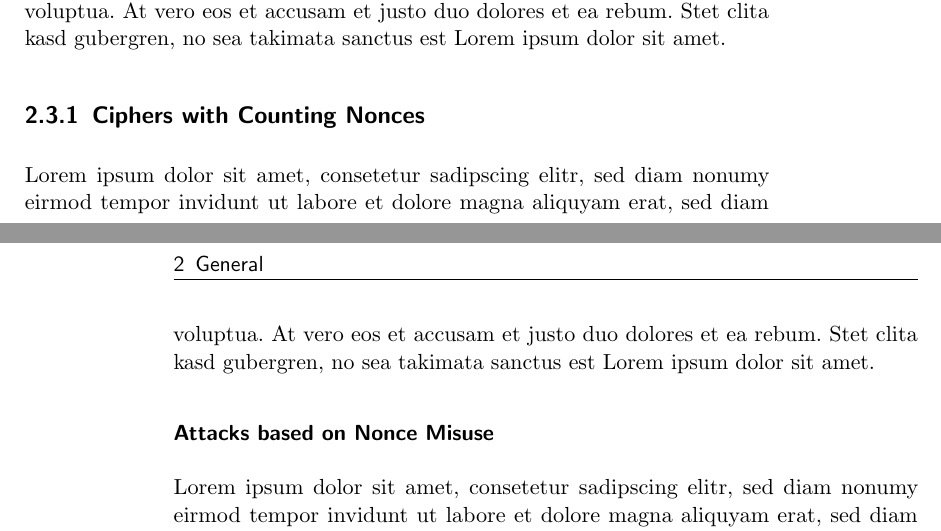
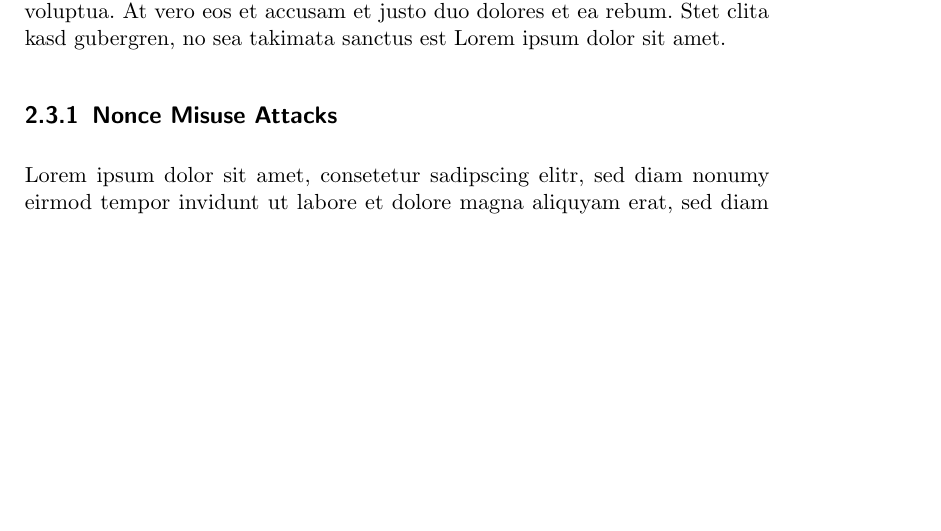
Before and after one commit to sigttou/db_master_thesis, a LaTeX thesis (thesis/main.tex, which reads thesis/general.tex): two parts of pages 19 and 20 of 27 before the commit and part of page 19 of 27 after it, the two joined at a grey line, cut so that both start at the same text, the shorter picture padded with empty space. Compiled offline with pdfLaTeX; an older LaTeX class or package is replaced by its successor.

Commit message:
DEL: not needed section about nonce ciphers

```diff
--- a/thesis/general.tex
+++ b/thesis/general.tex
@@ -87,14 +87,7 @@ tempor invidunt ut labore et dolore magna aliquyam erat, sed diam voluptua. At
 vero eos et accusam et justo duo dolores et ea rebum. Stet clita kasd gubergren,
 no sea takimata sanctus est Lorem ipsum dolor sit amet.
 
-\subsection{Ciphers with Counting Nonces}
-
-Lorem ipsum dolor sit amet, consetetur sadipscing elitr, sed diam nonumy eirmod
-tempor invidunt ut labore et dolore magna aliquyam erat, sed diam voluptua. At
-vero eos et accusam et justo duo dolores et ea rebum. Stet clita kasd gubergren,
-no sea takimata sanctus est Lorem ipsum dolor sit amet.
-
-\subsubsection{Attacks based on Nonce Misuse}
+\subsection{Nonce Misuse Attacks}
 
 Lorem ipsum dolor sit amet, consetetur sadipscing elitr, sed diam nonumy eirmod
 tempor invidunt ut labore et dolore magna aliquyam erat, sed diam voluptua. At
```
